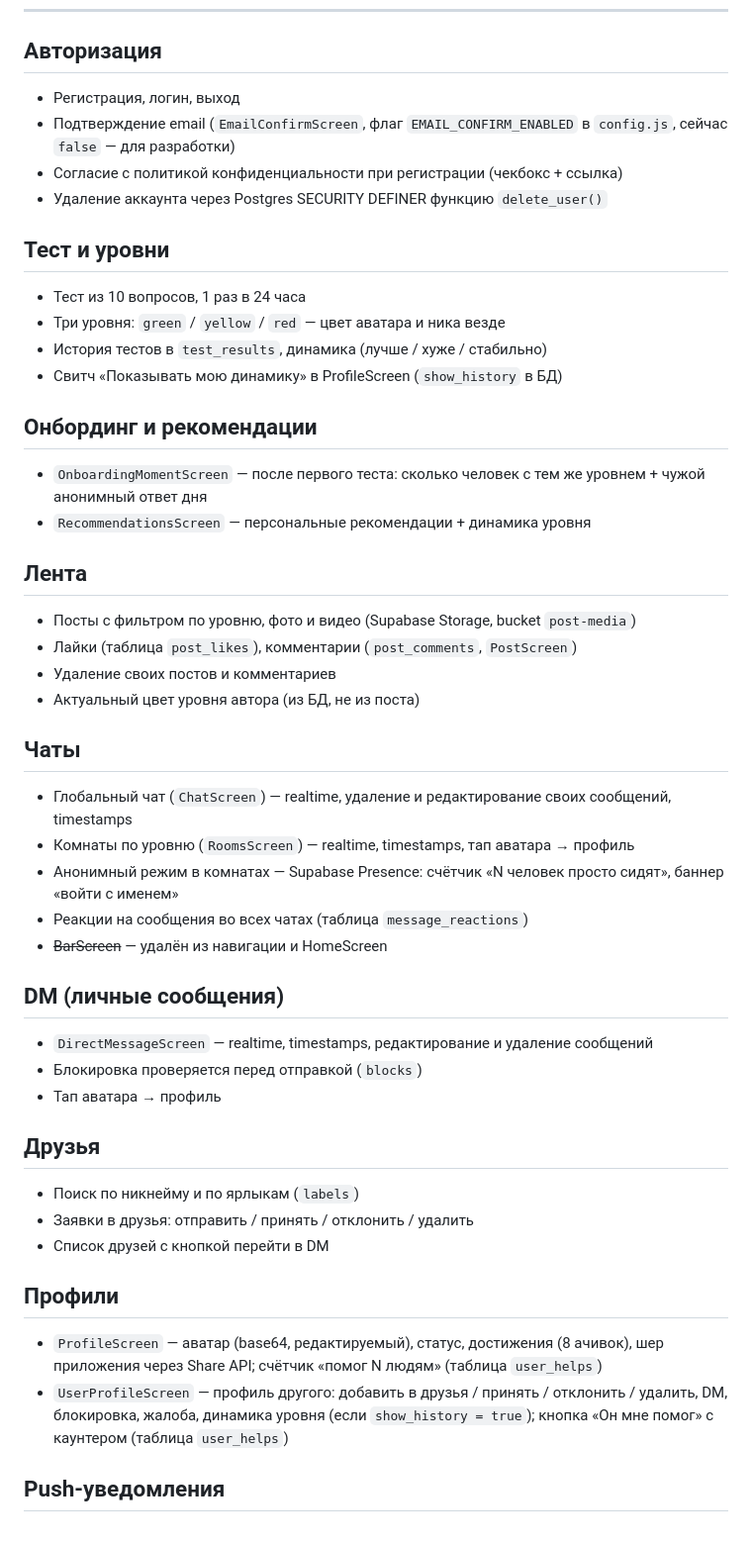
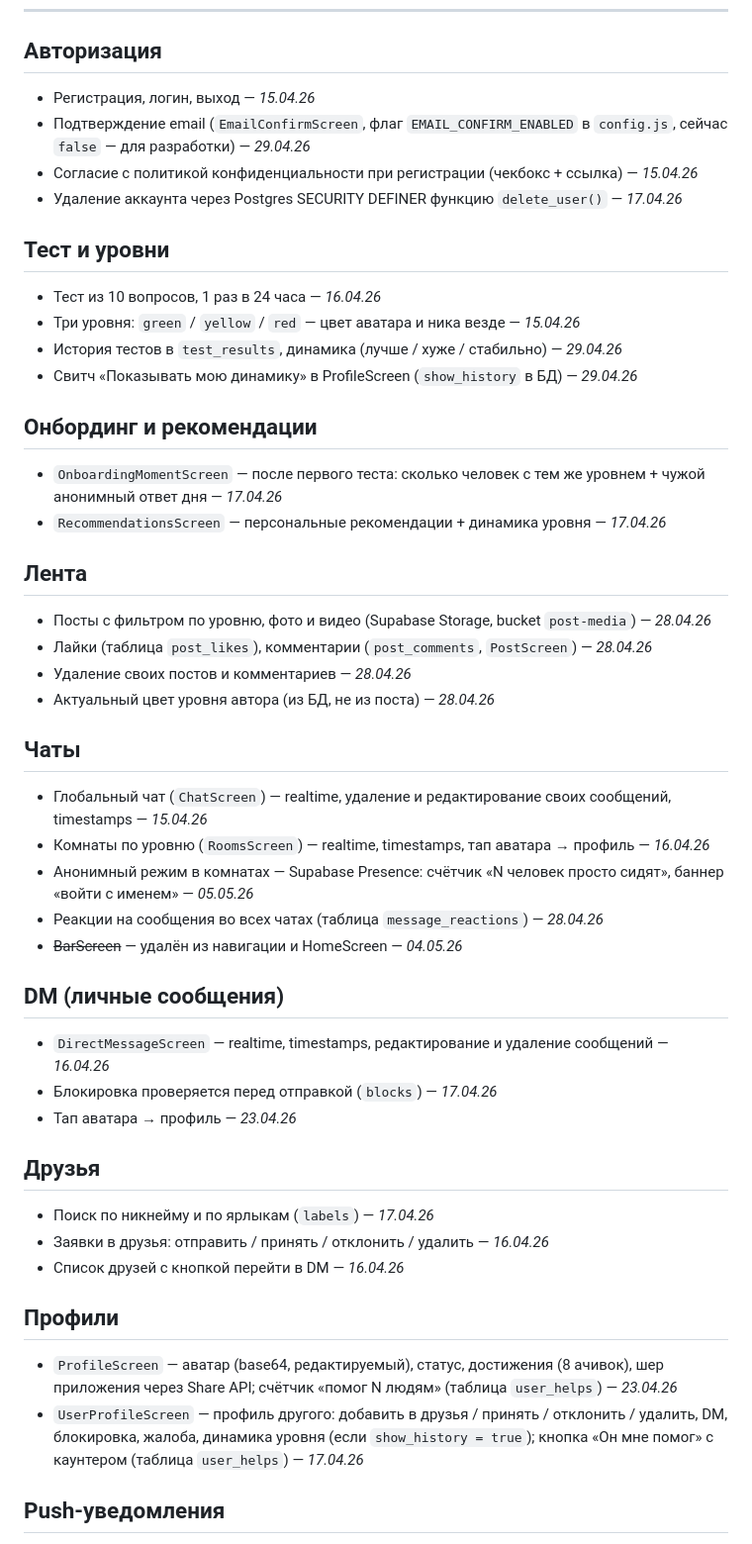
Before and after one commit to KrakovA05/Zface, a Markdown page: DONE.md, the part around one of its changes. Shown at 99% size. GitHub-like rendering.

```diff
--- a/DONE.md
+++ b/DONE.md
@@ -5,46 +5,46 @@
 ---
 
 ## Авторизация
-- Регистрация, логин, выход
-- Подтверждение email (`EmailConfirmScreen`, флаг `EMAIL_CONFIRM_ENABLED` в `config.js`, сейчас `false` — для разработки)
-- Согласие с политикой конфиденциальности при регистрации (чекбокс + ссылка)
-- Удаление аккаунта через Postgres SECURITY DEFINER функцию `delete_user()`
+- Регистрация, логин, выход — _15.04.26_
+- Подтверждение email (`EmailConfirmScreen`, флаг `EMAIL_CONFIRM_ENABLED` в `config.js`, сейчас `false` — для разработки) — _29.04.26_
+- Согласие с политикой конфиденциальности при регистрации (чекбокс + ссылка) — _15.04.26_
+- Удаление аккаунта через Postgres SECURITY DEFINER функцию `delete_user()` — _17.04.26_
 
 ## Тест и уровни
-- Тест из 10 вопросов, 1 раз в 24 часа
-- Три уровня: `green` / `yellow` / `red` — цвет аватара и ника везде
-- История тестов в `test_results`, динамика (лучше / хуже / стабильно)
-- Свитч «Показывать мою динамику» в ProfileScreen (`show_history` в БД)
+- Тест из 10 вопросов, 1 раз в 24 часа — _16.04.26_
+- Три уровня: `green` / `yellow` / `red` — цвет аватара и ника везде — _15.04.26_
+- История тестов в `test_results`, динамика (лучше / хуже / стабильно) — _29.04.26_
+- Свитч «Показывать мою динамику» в ProfileScreen (`show_history` в БД) — _29.04.26_
 
 ## Онбординг и рекомендации
-- `OnboardingMomentScreen` — после первого теста: сколько человек с тем же уровнем + чужой анонимный ответ дня
-- `RecommendationsScreen` — персональные рекомендации + динамика уровня
+- `OnboardingMomentScreen` — после первого теста: сколько человек с тем же уровнем + чужой анонимный ответ дня — _17.04.26_
+- `RecommendationsScreen` — персональные рекомендации + динамика уровня — _17.04.26_
 
 ## Лента
-- Посты с фильтром по уровню, фото и видео (Supabase Storage, bucket `post-media`)
-- Лайки (таблица `post_likes`), комментарии (`post_comments`, `PostScreen`)
-- Удаление своих постов и комментариев
-- Актуальный цвет уровня автора (из БД, не из поста)
+- Посты с фильтром по уровню, фото и видео (Supabase Storage, bucket `post-media`) — _28.04.26_
+- Лайки (таблица `post_likes`), комментарии (`post_comments`, `PostScreen`) — _28.04.26_
+- Удаление своих постов и комментариев — _28.04.26_
+- Актуальный цвет уровня автора (из БД, не из поста) — _28.04.26_
 
 ## Чаты
-- Глобальный чат (`ChatScreen`) — realtime, удаление и редактирование своих сообщений, timestamps
-- Комнаты по уровню (`RoomsScreen`) — realtime, timestamps, тап аватара → профиль
-- Анонимный режим в комнатах — Supabase Presence: счётчик «N человек просто сидят», баннер «войти с именем»
-- Реакции на сообщения во всех чатах (таблица `message_reactions`)
-- ~~BarScreen~~ — удалён из навигации и HomeScreen
+- Глобальный чат (`ChatScreen`) — realtime, удаление и редактирование своих сообщений, timestamps — _15.04.26_
+- Комнаты по уровню (`RoomsScreen`) — realtime, timestamps, тап аватара → профиль — _16.04.26_
+- Анонимный режим в комнатах — Supabase Presence: счётчик «N человек просто сидят», баннер «войти с именем» — _05.05.26_
+- Реакции на сообщения во всех чатах (таблица `message_reactions`) — _28.04.26_
+- ~~BarScreen~~ — удалён из навигации и HomeScreen — _04.05.26_
 
 ## DM (личные сообщения)
-- `DirectMessageScreen` — realtime, timestamps, редактирование и удаление сообщений
-- Блокировка проверяется перед отправкой (`blocks`)
-- Тап аватара → профиль
+- `DirectMessageScreen` — realtime, timestamps, редактирование и удаление сообщений — _16.04.26_
+- Блокировка проверяется перед отправкой (`blocks`) — _17.04.26_
+- Тап аватара → профиль — _23.04.26_
 
 ## Друзья
-- Поиск по никнейму и по ярлыкам (`labels`)
-- Заявки в друзья: отправить / принять / отклонить / удалить
-- Список друзей с кнопкой перейти в DM
+- Поиск по никнейму и по ярлыкам (`labels`) — _17.04.26_
+- Заявки в друзья: отправить / принять / отклонить / удалить — _16.04.26_
+- Список друзей с кнопкой перейти в DM — _16.04.26_
 
 ## Профили
-- `ProfileScreen` — аватар (base64, редактируемый), статус, достижения (8 ачивок), шер приложения через Share API; счётчик «помог N людям» (таблица `user_helps`)
-- `UserProfileScreen` — профиль другого: добавить в друзья / принять / отклонить / удалить, DM, блокировка, жалоба, динамика уровня (если `show_history = true`); кнопка «Он мне помог» с каунтером (таблица `user_helps`)
+- `ProfileScreen` — аватар (base64, редактируемый), статус, достижения (8 ачивок), шер приложения через Share API; счётчик «помог N людям» (таблица `user_helps`) — _23.04.26_
+- `UserProfileScreen` — профиль другого: добавить в друзья / принять / отклонить / удалить, DM, блокировка, жалоба, динамика уровня (если `show_history = true`); кнопка «Он мне помог» с каунтером (таблица `user_helps`) — _17.04.26_
 
 ## Push-уведомления
```
Also changed, not shown: other parts of DONE.md (+59 -59 lines).
